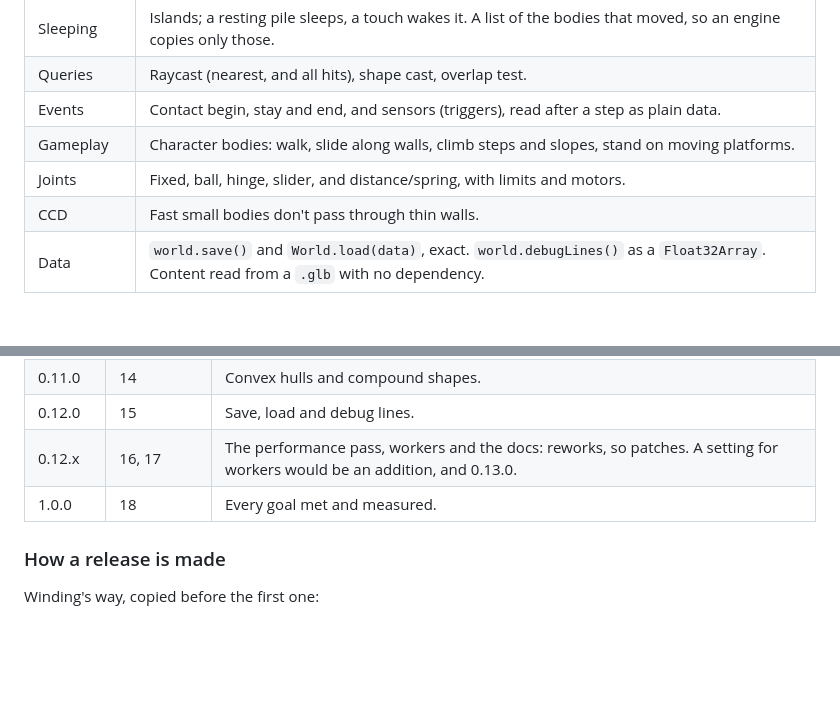
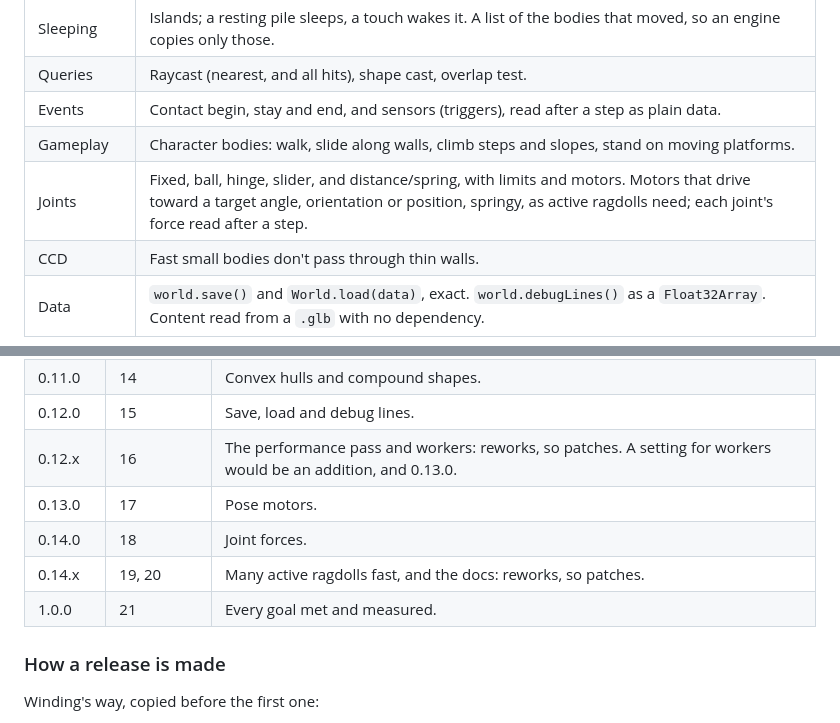
Before and after one commit to nolanbaxter/bearing, a Markdown page: ROADMAP.md, 2 parts joined by grey strips. Rendered like a GitHub page; blank space fills up the shorter version.

```diff
--- a/ROADMAP.md
+++ b/ROADMAP.md
@@ -58,7 +58,7 @@ met and measured.
 | Queries | Raycast (nearest, and all hits), shape cast, overlap test. |
 | Events | Contact begin, stay and end, and sensors (triggers), read after a step as plain data. |
 | Gameplay | Character bodies: walk, slide along walls, climb steps and slopes, stand on moving platforms. |
-| Joints | Fixed, ball, hinge, slider, and distance/spring, with limits and motors. |
+| Joints | Fixed, ball, hinge, slider, and distance/spring, with limits and motors. Motors that drive toward a target angle, orientation or position, springy, as active ragdolls need; each joint's force read after a step. |
 | CCD | Fast small bodies don't pass through thin walls. |
 | Data | `world.save()` and `World.load(data)`, exact. `world.debugLines()` as a `Float32Array`. Content read from a `.glb` with no dependency. |
 
@@ -726,8 +768,11 @@ Each milestone that adds API is a minor version. Fixes between them are patches.
 | 0.10.0 | 13 | Continuous collision. |
 | 0.11.0 | 14 | Convex hulls and compound shapes. |
 | 0.12.0 | 15 | Save, load and debug lines. |
-| 0.12.x | 16, 17 | The performance pass, workers and the docs: reworks, so patches. A setting for workers would be an addition, and 0.13.0. |
-| 1.0.0 | 18 | Every goal met and measured. |
+| 0.12.x | 16 | The performance pass and workers: reworks, so patches. A setting for workers would be an addition, and 0.13.0. |
+| 0.13.0 | 17 | Pose motors. |
+| 0.14.0 | 18 | Joint forces. |
+| 0.14.x | 19, 20 | Many active ragdolls fast, and the docs: reworks, so patches. |
+| 1.0.0 | 21 | Every goal met and measured. |
 
 ### How a release is made
 
```
Also changed, not shown: other parts of ROADMAP.md (+57 -5 lines).
